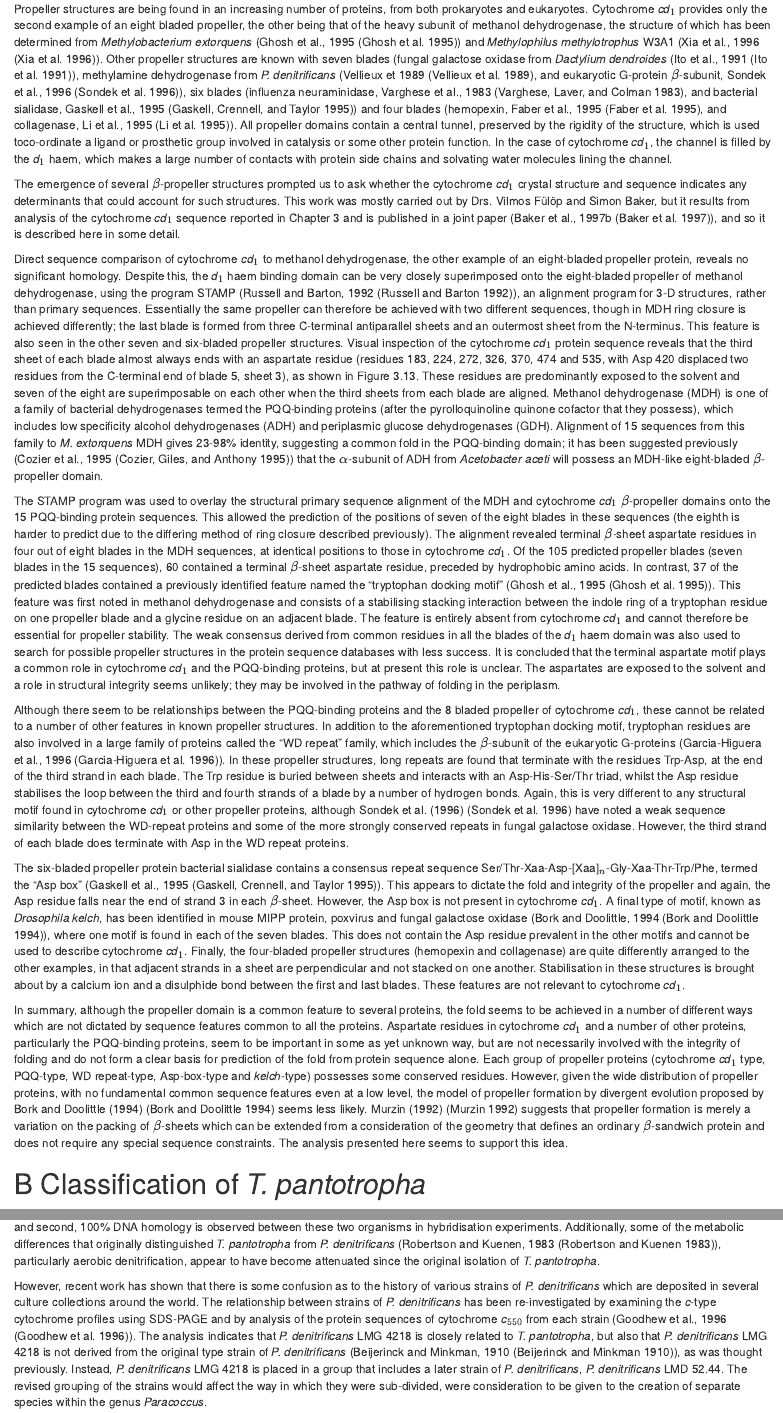
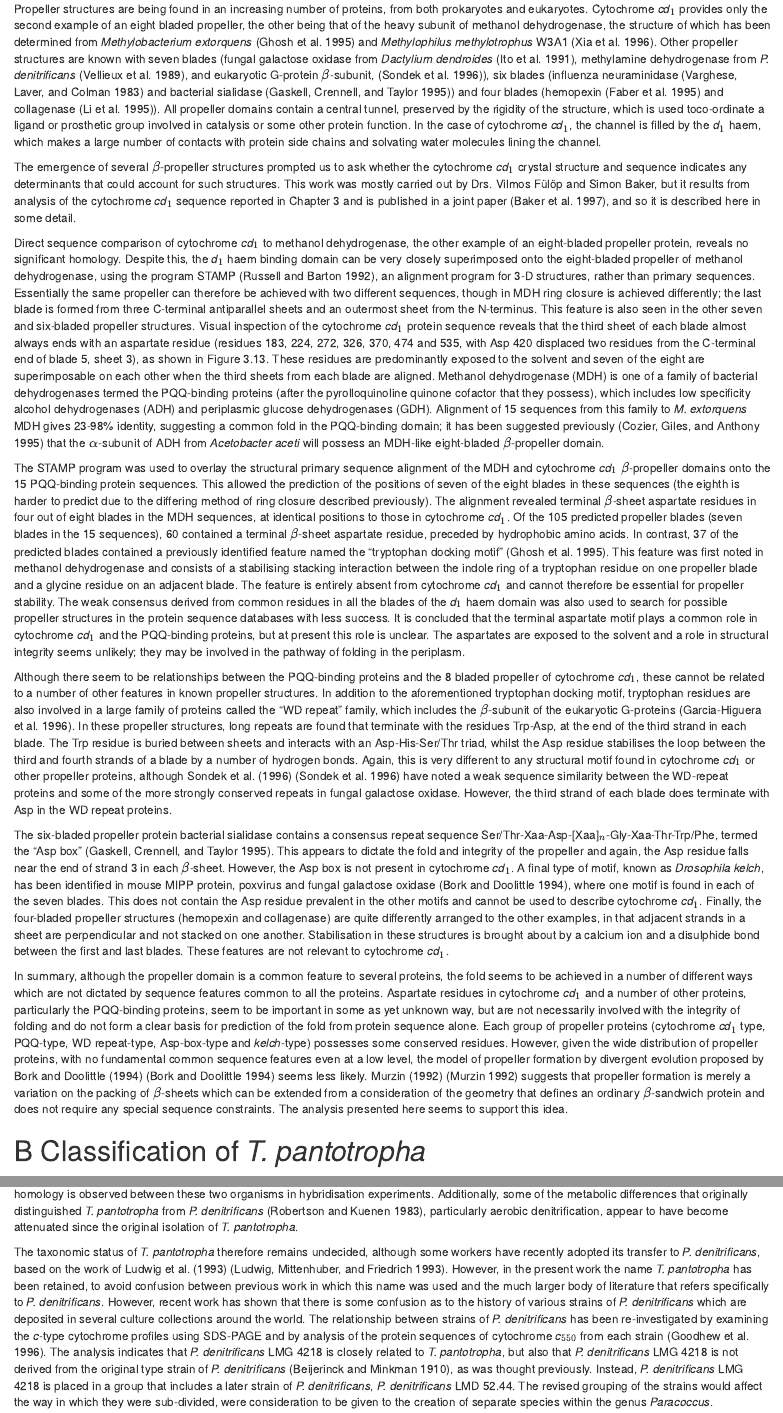
Before and after one commit to neilfws/thesis2021, an R Markdown document (09-appendix.Rmd): the page in a window 1100 px wide, from 380 px down, and a second part further down, joined at a grey line. Rendered offline with R 4.5, knitr and Pandoc, with nearby package versions; drawn as R Markdown's standard HTML page in place of the format the file asks for; some code elsewhere in the file could not run offline.

Commit message:
Removed manual cites where not required, appendices

```diff
--- a/09-appendix.Rmd
+++ b/09-appendix.Rmd
@@ -13,18 +12,17 @@ include_graphics(path = "figure/figa-1.png")
 
 The sheets are packed face to face, providing structural stability via mainly hydrophobic interaction between them. The rigidity of the propeller structure is also maintained by interactions that act to close (or “Velcro”) the propeller ring. In cytochrome _cd_$_1$ this is achieved by forming the last blade (conventionally assigned as the blade where closure occurs) from both termini of the propeller domain; the C-terminal innermost strand of blade 8 bonds via six main chain hydrogen bonds to one of the other three antiparallel sheets which are provided by the N-terminus.
 
-Propeller structures are being found in an increasing number of proteins, from both prokaryotes and eukaryotes. Cytochrome _cd_$_1$ provides only the second example of an eight bladed propeller, the other being that of the heavy subunit of methanol dehydrogenase, the structure of which has been determined from _Methylobacterium extorquens_ (Ghosh et al., 1995 [@ghosh_refined_1995]) and _Methylophilus methylotrophus_ W3A1 (Xia et al., 1996 [@xia_determination_1996]). Other propeller structures are known with seven blades (fungal galactose oxidase from _Dactylium dendroides_ (Ito et al., 1991 [@ito_novel_1991]), methylamine dehydrogenase from _P. denitrificans_ (Vellieux et 1989 [@vellieux_structure_1989], and eukaryotic G-protein $\beta$-subunit, Sondek et al., 1996 [@sondek_crystal_1996]), six blades (influenza neuraminidase, Varghese et al., 1983 [@varghese_structure_1983], and bacterial sialidase, Gaskell et al., 1995 [@gaskell_three_1995]) and four blades (hemopexin, Faber et al., 1995 [@faber_18_1995], and collagenase, Li et al., 1995 [@li_structure_1995]). All propeller domains contain a central tunnel, preserved by the rigidity of the structure, which is used toco-ordinate a ligand or prosthetic group involved in catalysis or some other protein function. In the case of cytochrome _cd_$_1$, the channel is filled by the _d_$_1$ haem, which makes a large number of contacts with protein side chains and solvating water molecules lining the channel.
+Propeller structures are being found in an increasing number of proteins, from both prokaryotes and eukaryotes. Cytochrome _cd_$_1$ provides only the second example of an eight bladed propeller, the other being that of the heavy subunit of methanol dehydrogenase, the structure of which has been determined from _Methylobacterium extorquens_ [@ghosh_refined_1995] and _Methylophilus methylotrophus_ W3A1 [@xia_determination_1996]. Other propeller structures are known with seven blades (fungal galactose oxidase from _Dactylium dendroides_ [@ito_novel_1991], methylamine dehydrogenase from _P. denitrificans_ [@vellieux_structure_1989], and eukaryotic G-protein $\beta$-subunit,  [@sondek_crystal_1996]), six blades (influenza neuraminidase [@varghese_structure_1983] and bacterial sialidase [@gaskell_three_1995]) and four blades (hemopexin [@faber_18_1995] and collagenase [@li_structure_1995]). All propeller domains contain a central tunnel, preserved by the rigidity of the structure, which is used toco-ordinate a ligand or prosthetic group involved in catalysis or some other protein function. In the case of cytochrome _cd_$_1$, the channel is filled by the _d_$_1$ haem, which makes a large number of contacts with protein side chains and solvating water molecules lining the channel.
 
-The emergence of several $\beta$-propeller structures prompted us to ask whether the cytochrome _cd_$_1$ crystal structure and sequence indicates any determinants that could account for such structures. This work was mostly carried out by Drs. Vilmos Fülöp and Simon Baker, but it results from analysis of the cytochrome _cd_$_1$ sequence reported in Chapter 3 and is published in a joint paper (Baker et al., 1997b [@baker_cytochrome_1997]), and so it is described here in some detail.
+The emergence of several $\beta$-propeller structures prompted us to ask whether the cytochrome _cd_$_1$ crystal structure and sequence indicates any determinants that could account for such structures. This work was mostly carried out by Drs. Vilmos Fülöp and Simon Baker, but it results from analysis of the cytochrome _cd_$_1$ sequence reported in Chapter 3 and is published in a joint paper [@baker_cytochrome_1997], and so it is described here in some detail.
 
-Direct sequence comparison of cytochrome _cd_$_1$ to methanol dehydrogenase, the other example of an eight-bladed propeller protein, reveals no significant homology. Despite this, the _d_$_1$ haem binding domain can be very closely superimposed onto the eight-bladed propeller of methanol dehydrogenase, using the program STAMP (Russell and Barton,
-1992 [@russell_multiple_1992]), an alignment program for 3-D structures, rather than primary sequences. Essentially the same propeller can therefore be achieved with two different sequences, though in MDH ring closure is achieved differently; the last blade is formed from three C-terminal antiparallel sheets and an outermost sheet from the N-terminus. This feature is also seen in the other seven and six-bladed propeller structures. Visual inspection of the cytochrome _cd_$_1$ protein sequence reveals that the third sheet of each blade almost always ends with an aspartate residue (residues 183, 224, 272, 326, 370, 474 and 535, with Asp 420 displaced two residues from the C-terminal end of blade 5, sheet 3), as shown in Figure 3.13. These residues are predominantly exposed to the solvent and seven of the eight are superimposable on each other when the third sheets from each blade are aligned. Methanol dehydrogenase (MDH) is one of a family of bacterial dehydrogenases termed the PQQ-binding proteins (after the pyrolloquinoline quinone cofactor that they possess), which includes low specificity alcohol dehydrogenases (ADH) and periplasmic glucose dehydrogenases (GDH). Alignment of 15 sequences from this family to _M. extorquens_ MDH gives 23-98% identity, suggesting a common fold in the PQQ-binding domain; it has been suggested previously (Cozier et al., 1995 [@cozier_structure_1995]) that the $\alpha$-subunit of ADH from _Acetobacter aceti_ will possess an MDH-like eight-bladed $\beta$-propeller domain.
+Direct sequence comparison of cytochrome _cd_$_1$ to methanol dehydrogenase, the other example of an eight-bladed propeller protein, reveals no significant homology. Despite this, the _d_$_1$ haem binding domain can be very closely superimposed onto the eight-bladed propeller of methanol dehydrogenase, using the program STAMP [@russell_multiple_1992], an alignment program for 3-D structures, rather than primary sequences. Essentially the same propeller can therefore be achieved with two different sequences, though in MDH ring closure is achieved differently; the last blade is formed from three C-terminal antiparallel sheets and an outermost sheet from the N-terminus. This feature is also seen in the other seven and six-bladed propeller structures. Visual inspection of the cytochrome _cd_$_1$ protein sequence reveals that the third sheet of each blade almost always ends with an aspartate residue (residues 183, 224, 272, 326, 370, 474 and 535, with Asp 420 displaced two residues from the C-terminal end of blade 5, sheet 3), as shown in Figure 3.13. These residues are predominantly exposed to the solvent and seven of the eight are superimposable on each other when the third sheets from each blade are aligned. Methanol dehydrogenase (MDH) is one of a family of bacterial dehydrogenases termed the PQQ-binding proteins (after the pyrolloquinoline quinone cofactor that they possess), which includes low specificity alcohol dehydrogenases (ADH) and periplasmic glucose dehydrogenases (GDH). Alignment of 15 sequences from this family to _M. extorquens_ MDH gives 23-98% identity, suggesting a common fold in the PQQ-binding domain; it has been suggested previously [@cozier_structure_1995] that the $\alpha$-subunit of ADH from _Acetobacter aceti_ will possess an MDH-like eight-bladed $\beta$-propeller domain.
 
-The STAMP program was used to overlay the structural primary sequence alignment of the MDH and cytochrome _cd_$_1$ $\beta$-propeller domains onto the 15 PQQ-binding protein sequences. This allowed the prediction of the positions of seven of the eight blades in these sequences (the eighth is harder to predict due to the differing method of ring closure described previously). The alignment revealed terminal $\beta$-sheet aspartate residues in four out of eight blades in the MDH sequences, at identical positions to those in cytochrome _cd_$_1$. Of the 105 predicted propeller blades (seven blades in the 15 sequences), 60 contained a terminal $\beta$-sheet aspartate residue, preceded by hydrophobic amino acids. In contrast, 37 of the predicted blades contained a previously identified feature named the "tryptophan docking motif" (Ghosh et al., 1995 [@ghosh_refined_1995]). This feature was first noted in methanol dehydrogenase and consists of a stabilising stacking interaction between the indole ring of a tryptophan residue on one propeller blade and a glycine residue on an adjacent blade. The feature is entirely absent from cytochrome _cd_$_1$ and cannot therefore be essential for propeller stability. The weak consensus derived from common residues in all the blades of the _d_$_1$ haem domain was also used to search for possible propeller structures in the protein sequence databases with less success. It is concluded that the terminal aspartate motif plays a common role in cytochrome _cd_$_1$ and the PQQ-binding proteins, but at present this role is unclear. The aspartates are exposed to the solvent and a role in structural integrity seems unlikely; they may be involved in the pathway of folding in the periplasm.
+The STAMP program was used to overlay the structural primary sequence alignment of the MDH and cytochrome _cd_$_1$ $\beta$-propeller domains onto the 15 PQQ-binding protein sequences. This allowed the prediction of the positions of seven of the eight blades in these sequences (the eighth is harder to predict due to the differing method of ring closure described previously). The alignment revealed terminal $\beta$-sheet aspartate residues in four out of eight blades in the MDH sequences, at identical positions to those in cytochrome _cd_$_1$. Of the 105 predicted propeller blades (seven blades in the 15 sequences), 60 contained a terminal $\beta$-sheet aspartate residue, preceded by hydrophobic amino acids. In contrast, 37 of the predicted blades contained a previously identified feature named the "tryptophan docking motif" [@ghosh_refined_1995]. This feature was first noted in methanol dehydrogenase and consists of a stabilising stacking interaction between the indole ring of a tryptophan residue on one propeller blade and a glycine residue on an adjacent blade. The feature is entirely absent from cytochrome _cd_$_1$ and cannot therefore be essential for propeller stability. The weak consensus derived from common residues in all the blades of the _d_$_1$ haem domain was also used to search for possible propeller structures in the protein sequence databases with less success. It is concluded that the terminal aspartate motif plays a common role in cytochrome _cd_$_1$ and the PQQ-binding proteins, but at present this role is unclear. The aspartates are exposed to the solvent and a role in structural integrity seems unlikely; they may be involved in the pathway of folding in the periplasm.
 
-Although there seem to be relationships between the PQQ-binding proteins and the 8 bladed propeller of cytochrome _cd_$_1$, these cannot be related to a number of other features in known propeller structures. In addition to the aforementioned tryptophan docking motif, tryptophan residues are also involved in a large family of proteins called the “WD repeat” family, which includes the $\beta$-subunit of the eukaryotic G-proteins (Garcia-Higuera et al., 1996 [@garcia-higuera_folding_1996]). In these propeller structures, long repeats are found that terminate with the residues Trp-Asp, at the end of the third strand in each blade. The Trp residue is buried between sheets and interacts with an Asp-His-Ser/Thr triad, whilst the Asp residue stabilises the loop between the third and fourth strands of a blade by a number of hydrogen bonds. Again, this is very different to any structural motif found in cytochrome _cd_$_1$ or other propeller proteins, although Sondek et al. (1996) [@sondek_crystal_1996] have noted a weak sequence similarity between the WD-repeat proteins and some of the more strongly conserved repeats in fungal galactose oxidase. However, the third strand of each blade does terminate with Asp in the WD repeat proteins.
+Although there seem to be relationships between the PQQ-binding proteins and the 8 bladed propeller of cytochrome _cd_$_1$, these cannot be related to a number of other features in known propeller structures. In addition to the aforementioned tryptophan docking motif, tryptophan residues are also involved in a large family of proteins called the “WD repeat” family, which includes the $\beta$-subunit of the eukaryotic G-proteins [@garcia-higuera_folding_1996]. In these propeller structures, long repeats are found that terminate with the residues Trp-Asp, at the end of the third strand in each blade. The Trp residue is buried between sheets and interacts with an Asp-His-Ser/Thr triad, whilst the Asp residue stabilises the loop between the third and fourth strands of a blade by a number of hydrogen bonds. Again, this is very different to any structural motif found in cytochrome _cd_$_1$ or other propeller proteins, although Sondek et al. (1996) [@sondek_crystal_1996] have noted a weak sequence similarity between the WD-repeat proteins and some of the more strongly conserved repeats in fungal galactose oxidase. However, the third strand of each blade does terminate with Asp in the WD repeat proteins.
 
-The six-bladed propeller protein bacterial sialidase contains a consensus repeat sequence Ser/Thr-Xaa-Asp-[Xaa]$_n$-Gly-Xaa-Thr-Trp/Phe, termed the “Asp box” (Gaskell et al., 1995 [@gaskell_three_1995]). This appears to dictate the fold and integrity of the propeller and again, the Asp residue falls near the end of strand 3 in each $\beta$-sheet. However, the Asp box is not present in cytochrome _cd_$_1$. A final type of motif, known as _Drosophila kelch_, has been identified in mouse MIPP protein, poxvirus and fungal galactose oxidase (Bork and Doolittle, 1994 [@bork_drosophila_1994]), where one motif is found in each of the seven blades. This does not contain the Asp residue prevalent in the other motifs and cannot be used to describe cytochrome _cd_$_1$. Finally, the four-bladed propeller structures (hemopexin and collagenase) are quite differently arranged to the other examples, in that adjacent strands in a sheet are perpendicular and not stacked on one another. Stabilisation in these structures is brought about by a calcium ion and a disulphide bond between the first and last blades. These features are not relevant to cytochrome _cd_$_1$.
+The six-bladed propeller protein bacterial sialidase contains a consensus repeat sequence Ser/Thr-Xaa-Asp-[Xaa]$_n$-Gly-Xaa-Thr-Trp/Phe, termed the “Asp box” [@gaskell_three_1995]. This appears to dictate the fold and integrity of the propeller and again, the Asp residue falls near the end of strand 3 in each $\beta$-sheet. However, the Asp box is not present in cytochrome _cd_$_1$. A final type of motif, known as _Drosophila kelch_, has been identified in mouse MIPP protein, poxvirus and fungal galactose oxidase [@bork_drosophila_1994], where one motif is found in each of the seven blades. This does not contain the Asp residue prevalent in the other motifs and cannot be used to describe cytochrome _cd_$_1$. Finally, the four-bladed propeller structures (hemopexin and collagenase) are quite differently arranged to the other examples, in that adjacent strands in a sheet are perpendicular and not stacked on one another. Stabilisation in these structures is brought about by a calcium ion and a disulphide bond between the first and last blades. These features are not relevant to cytochrome _cd_$_1$.
 
 In summary, although the propeller domain is a common feature to several proteins, the fold seems to be achieved in a number of different ways which are not dictated by sequence features common to all the proteins. Aspartate residues in cytochrome _cd_$_1$ and a number of other proteins, particularly the PQQ-binding proteins, seem to be important in
 some as yet unknown way, but are not necessarily involved with the integrity of folding and do not form a clear basis for prediction of the fold from protein sequence alone. Each group of propeller proteins (cytochrome _cd_$_1$ type, PQQ-type, WD repeat-type, Asp-box-type and _kelch_-type) possesses some conserved residues. However, given the wide distribution of propeller proteins, with no fundamental common sequence features even at a low level, the model of propeller formation by divergent evolution proposed by Bork and Doolittle (1994) [@bork_drosophila_1994] seems less likely. Murzin (1992) [@murzin_structural_1992] suggests that propeller formation is merely a variation on the packing of $\beta$-sheets which can be extended from a consideration of the geometry that defines an ordinary $\beta$-sandwich protein and does not require any special sequence constraints. The analysis presented here seems to support this idea.
@@ -32,6 +30,4 @@ some as yet unknown way, but are not necessarily involved with the integrity of
 
 # Classification of _T. pantotropha_
 
-Throughout the present work the principal organism under study has been referred to by the name _Thiosphaera pantotropha_. However, during the course of the project the taxonomic position of this organism has come under scrutiny by a number of workers. In particular, it has been suggested that the organism should be re-classified as _Paracoccus denitrificans_ (Ludwig et al., 1993 [@ludwig_transfer_1993]). This argument was based on two observations: first, the 16S rRNA sequence of _T. pantotropha_ is identical to that of _P. denitrificans_ strain LMG 4218 and second, 100% DNA homology is observed between these two organisms in hybridisation experiments. Additionally, some of the metabolic differences that originally distinguished _T. pantotropha_ from _P. denitrificans_ (Robertson and Kuenen, 1983 [@robertson_thiosphaera_1983]), particularly aerobic denitrification, appear to have become attenuated since the original isolation of _T. pantotropha_.
-
-However, recent work has shown that there is some confusion as to the history of various strains of _P. denitrificans_ which are deposited in several culture collections around the world. The relationship between strains of _P. denitrificans_ has been re-investigated by examining the _c_-type cytochrome profiles using SDS-PAGE and by analysis of the protein sequences of cytochrome _c_$_{550}$ from each strain (Goodhew et al., 1996 [@goodhew_cytochromes_1996]). The analysis indicates that _P. denitrificans_ LMG 4218 is closely related to _T. pantotropha_, but also that _P. denitrificans_ LMG 4218 is not derived from the original type strain of _P. denitrificans_ (Beijerinck and Minkman, 1910 [@beijerinck_bildung_1910]), as was thought previously. Instead, _P. denitrificans_ LMG 4218 is placed in a group that includes a later strain of _P. denitrificans_, _P. denitrificans_ LMD 52.44. The revised grouping of the strains would affect the way in which they were sub-divided, were consideration to be given to the creation of separate species within the genus _Paracoccus_.
+Throughout the present work the principal organism under study has been referred to by the name _Thiosphaera pantotropha_. However, during the course of the project the taxonomic position of this organism has come under scrutiny by a number of workers. In particular, it has been suggested that the organism should be re-classified as _Paracoccus denitrificans_  [@ludwig_transfer_1993]. This argument was based on two observations: first, the 16S rRNA sequence of _T. pantotropha_ is identical to that of _P. denitrificans_ strain LMG 4218 and second, 100% DNA homology is observed between these two organisms in hybridisation experiments. Additionally, some of the metabolic differences that originally distinguished _T. pantotropha_ from _P. denitrificans_ [@robertson_thiosphaera_1983], particularly aerobic denitrification, appear to have become attenuated since the original isolation of _T. pantotropha_.
@@ -40,2 +34,3 @@ To address the latter question, fatty acid methyl ester analysis (FAMES) has bee
 
 The taxonomic status of _T. pantotropha_ therefore remains undecided, although some workers have recently adopted its transfer to _P. denitrificans_, based on the work of Ludwig et al. (1993) [@ludwig_transfer_1993]. However, in the present work the name _T. pantotropha_ has been retained, to avoid confusion between previous work in which this name was used and the much larger body of literature that refers specifically to _P. denitrificans_.
+However, recent work has shown that there is some confusion as to the history of various strains of _P. denitrificans_ which are deposited in several culture collections around the world. The relationship between strains of _P. denitrificans_ has been re-investigated by examining the _c_-type cytochrome profiles using SDS-PAGE and by analysis of the protein sequences of cytochrome _c_$_{550}$ from each strain [@goodhew_cytochromes_1996]. The analysis indicates that _P. denitrificans_ LMG 4218 is closely related to _T. pantotropha_, but also that _P. denitrificans_ LMG 4218 is not derived from the original type strain of _P. denitrificans_ [@beijerinck_bildung_1910], as was thought previously. Instead, _P. denitrificans_ LMG 4218 is placed in a group that includes a later strain of _P. denitrificans_, _P. denitrificans_ LMD 52.44. The revised grouping of the strains would affect the way in which they were sub-divided, were consideration to be given to the creation of separate species within the genus _Paracoccus_.
```
Also changed, not shown: 09-appendix.Rmd (5 more changed lines), 3 other files.
